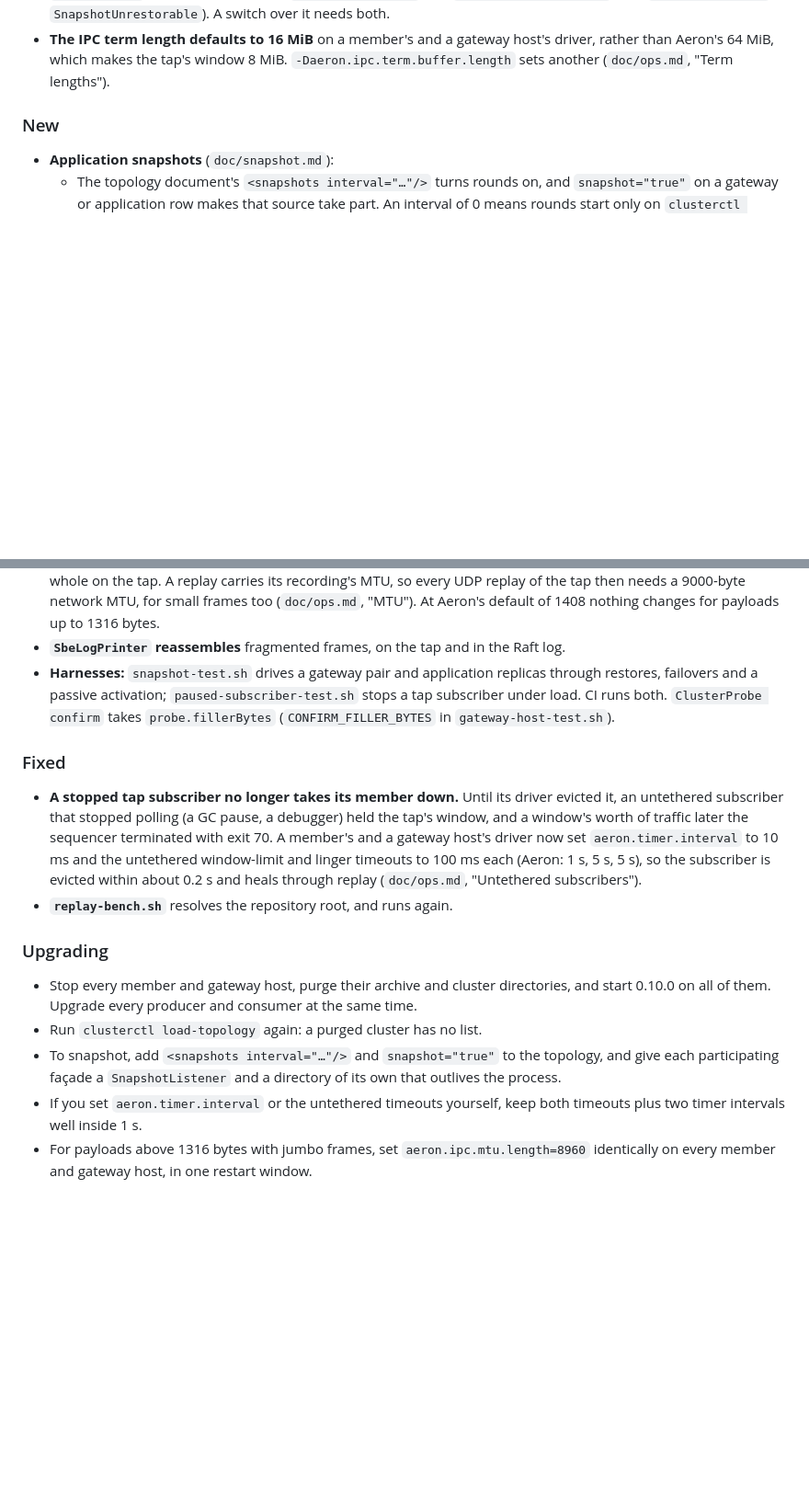
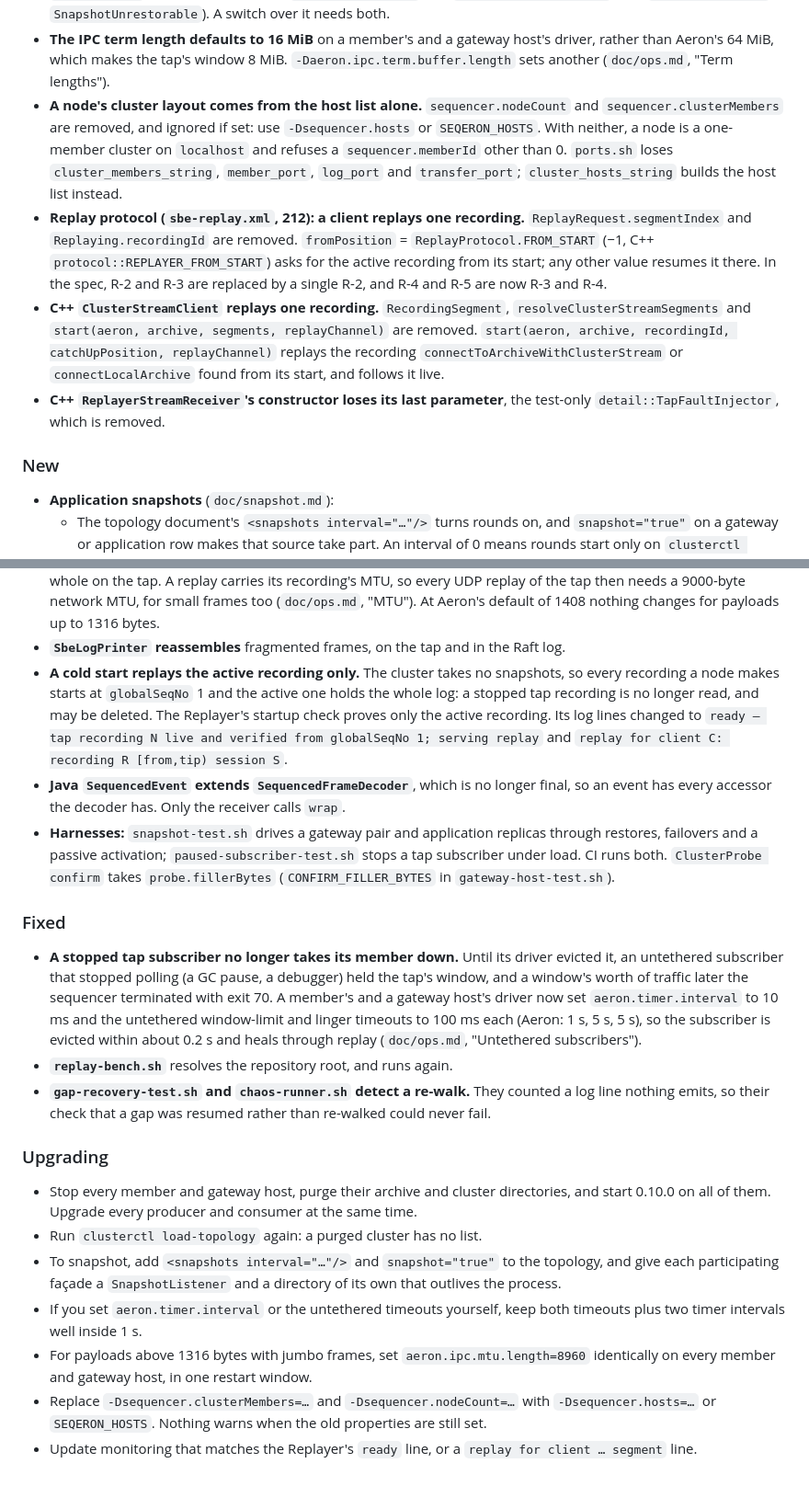
Before and after one commit to FredrikJDahlberg/seqeron, a Markdown page: .github/release-notes/v0.10.0.md, 2 parts joined by grey strips. Shown at 92% size. Drawn GitHub-style; blank space fills up the shorter version.

Commit message:
Release notes v.0.10.0

```diff
--- a/.github/release-notes/v0.10.0.md
+++ b/.github/release-notes/v0.10.0.md
@@ -28,6 +28,21 @@ purge every node's archive and upgrade the whole deployment together (see Upgrad
 - **The IPC term length defaults to 16 MiB** on a member's and a gateway host's driver, rather than Aeron's
   64 MiB, which makes the tap's window 8 MiB. `-Daeron.ipc.term.buffer.length` sets another
   (`doc/ops.md`, "Term lengths").
+- **A node's cluster layout comes from the host list alone.** `sequencer.nodeCount` and
+  `sequencer.clusterMembers` are removed, and ignored if set: use `-Dsequencer.hosts` or `SEQERON_HOSTS`.
+  With neither, a node is a one-member cluster on `localhost` and refuses a `sequencer.memberId` other than
+  0. `ports.sh` loses `cluster_members_string`, `member_port`, `log_port` and `transfer_port`;
+  `cluster_hosts_string` builds the host list instead.
+- **Replay protocol (`sbe-replay.xml`, 212): a client replays one recording.** `ReplayRequest.segmentIndex`
+  and `Replaying.recordingId` are removed. `fromPosition` = `ReplayProtocol.FROM_START` (−1, C++
+  `protocol::REPLAYER_FROM_START`) asks for the active recording from its start; any other value resumes it
+  there. In the spec, R-2 and R-3 are replaced by a single R-2, and R-4 and R-5 are now R-3 and R-4.
+- **C++ `ClusterStreamClient` replays one recording.** `RecordingSegment`, `resolveClusterStreamSegments`
+  and `start(aeron, archive, segments, replayChannel)` are removed. `start(aeron, archive, recordingId,
+  catchUpPosition, replayChannel)` replays the recording `connectToArchiveWithClusterStream` or
+  `connectLocalArchive` found from its start, and follows it live.
+- **C++ `ReplayerStreamReceiver`'s constructor loses its last parameter**, the test-only
+  `detail::TapFaultInjector`, which is removed.
 
 ### New
 
@@ -53,6 +68,13 @@ purge every node's archive and upgrade the whole deployment together (see Upgrad
   9000-byte network MTU, for small frames too (`doc/ops.md`, "MTU"). At Aeron's default of 1408 nothing
   changes for payloads up to 1316 bytes.
 - **`SbeLogPrinter` reassembles** fragmented frames, on the tap and in the Raft log.
+- **A cold start replays the active recording only.** The cluster takes no snapshots, so every recording a
+  node makes starts at `globalSeqNo` 1 and the active one holds the whole log: a stopped tap recording is no
+  longer read, and may be deleted. The Replayer's startup check proves only the active recording. Its log
+  lines changed to `ready — tap recording N live and verified from globalSeqNo 1; serving replay` and
+  `replay for client C: recording R [from,tip) session S`.
+- **Java `SequencedEvent` extends `SequencedFrameDecoder`**, which is no longer final, so an event has every
+  accessor the decoder has. Only the receiver calls `wrap`.
 - **Harnesses:** `snapshot-test.sh` drives a gateway pair and application replicas through restores,
   failovers and a passive activation; `paused-subscriber-test.sh` stops a tap subscriber under load. CI
   runs both. `ClusterProbe confirm` takes `probe.fillerBytes` (`CONFIRM_FILLER_BYTES` in
@@ -67,6 +89,8 @@ purge every node's archive and upgrade the whole deployment together (see Upgrad
   1 s, 5 s, 5 s), so the subscriber is evicted within about 0.2 s and heals through replay
   (`doc/ops.md`, "Untethered subscribers").
 - **`replay-bench.sh`** resolves the repository root, and runs again.
+- **`gap-recovery-test.sh` and `chaos-runner.sh` detect a re-walk.** They counted a log line nothing emits,
+  so their check that a gap was resumed rather than re-walked could never fail.
 
 ### Upgrading
 
@@ -79,3 +103,6 @@ purge every node's archive and upgrade the whole deployment together (see Upgrad
   intervals well inside 1 s.
 - For payloads above 1316 bytes with jumbo frames, set `aeron.ipc.mtu.length=8960` identically on every
   member and gateway host, in one restart window.
+- Replace `-Dsequencer.clusterMembers=…` and `-Dsequencer.nodeCount=…` with `-Dsequencer.hosts=…` or
+  `SEQERON_HOSTS`. Nothing warns when the old properties are still set.
+- Update monitoring that matches the Replayer's `ready` line, or a `replay for client … segment` line.
```
